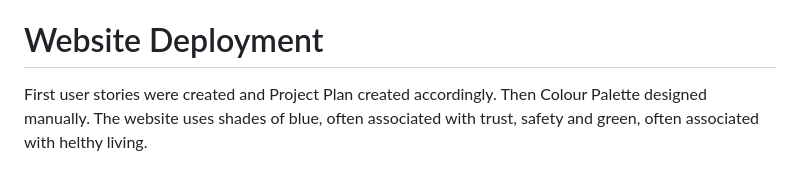
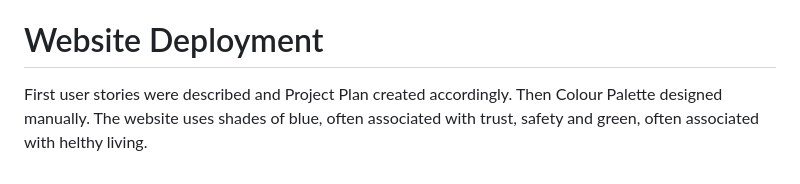
Before and after one commit to Marso22/healthy-living-mental-health, a Markdown page: README.md, the part around the change. Rendered like a GitHub page.

```diff
--- a/README.md
+++ b/README.md
@@ -50,5 +50,5 @@ By leveraging AI, the project was able to achieve a higher level of efficiency,
 
 # Website Deployment
 
-First user stories were created and Project Plan created accordingly.
+First user stories were described and Project Plan created accordingly.
 Then Colour Palette designed manually. The website uses shades of blue, often associated with trust, safety and green, often associated with helthy living.
```
